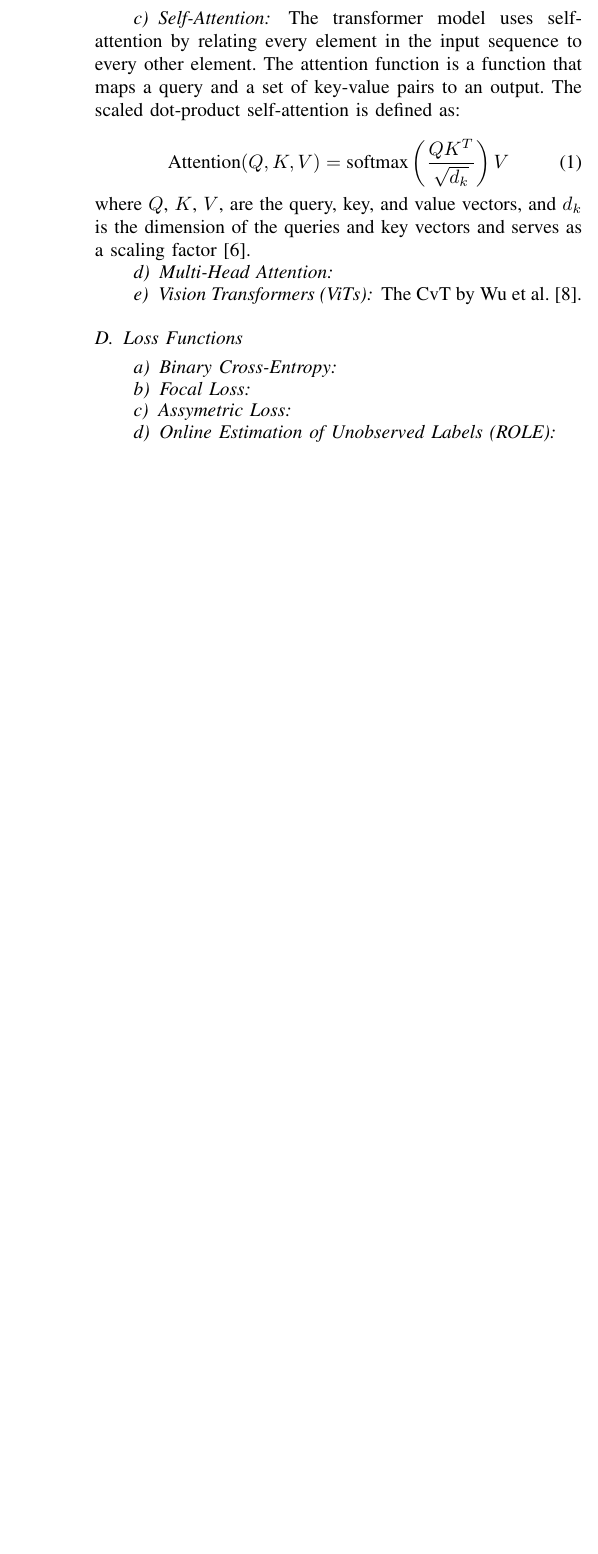
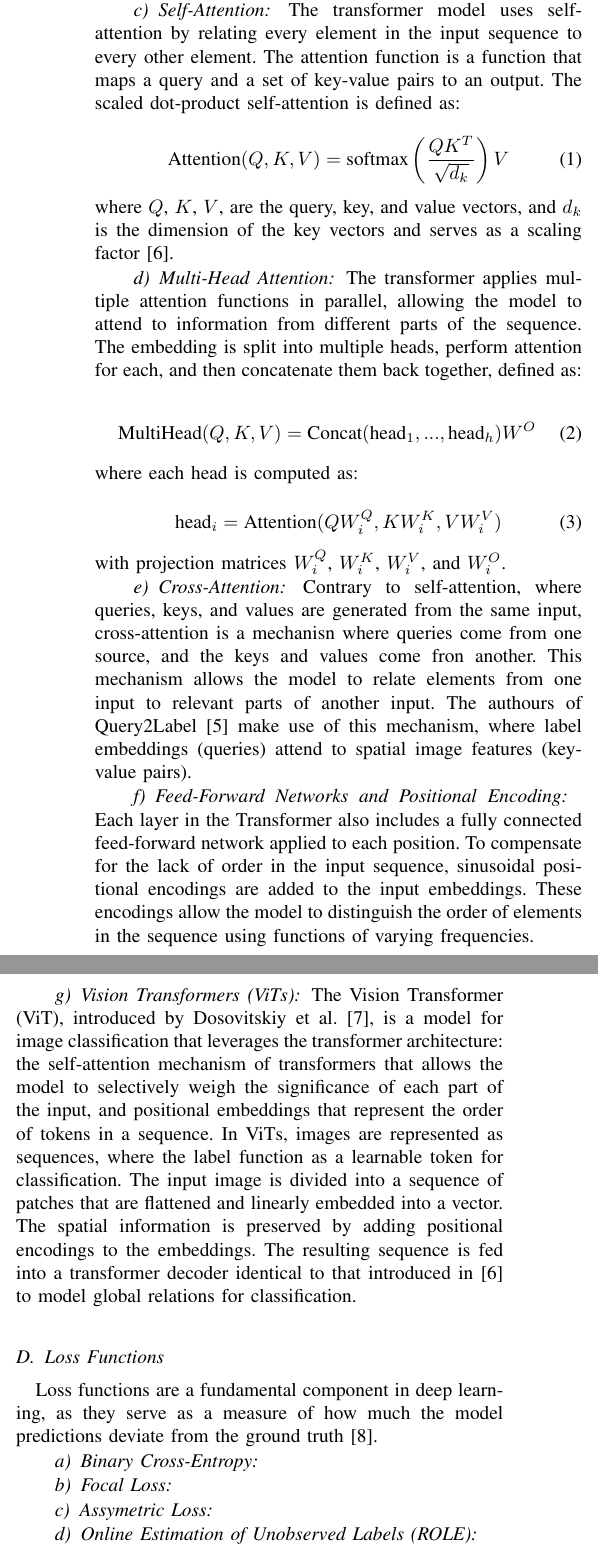
Before and after one commit to chrimidt/CV, a LaTeX paper (CV_Report.tex): part of one column of page 2 of 3 before the commit and two parts of the columns of page 2 of 4 after it, the two joined at a grey line, cut so that both start at the same text, the shorter picture padded with empty space. Compiled offline with pdfLaTeX.

Commit message:
transformers

```diff
--- a/CV_Report.tex
+++ b/CV_Report.tex
@@ -125,15 +135,35 @@ The transformer model uses self-attention by relating every element in the input
     \text{Attention}(Q,K,V) = \text{softmax}\left(\frac{QK^T}{\sqrt{d_k}}\right)V
 \end{equation}
 
-\noindent where $Q$, $K$, $V$, are the query, key, and value vectors, and $d_k$ is the dimension of the queries and key vectors and serves as a scaling factor \cite{vaswani2023attentionneed}.
-
-
+\noindent where $Q$, $K$, $V$, are the query, key, and value vectors, and $d_k$ is the dimension of the key vectors and serves as a scaling factor \cite{vaswani2023attentionneed}.
 
 \paragraph{Multi-Head Attention}
+The transformer applies multiple attention functions in parallel, allowing the model to attend to information from different parts of the sequence. The embedding is split into multiple heads, perform attention for each, and then concatenate them back together, defined as:
+
+\begin{equation}
+    \text{MultiHead}(Q,K,V) = \text{Concat}(\text{head}_1, ..., \text{head}_h)W^O
+\end{equation}
+
+\noindent where each head is computed as:
+
+\begin{equation}
+    \text{head}_i = \text{Attention}(QW^Q_i, KW^K_i, VW^V_i)
+\end{equation}
+
+\noindent with projection matrices $W_i^Q$, $W_i^K$, $W_i^V$, and $W_i^O$.
+
+\paragraph{Cross-Attention}
+Contrary to self-attention, where queries, keys, and values are generated from the same input, cross-attention is a mechanisn where queries come from one source, and the keys and values come fron another. This mechanism allows the model to relate elements from one input to relevant parts of another input. The authours of Query2Label \cite{Query2Label} make use of this mechanism, where label embeddings (queries) attend to spatial image features (key-value pairs).
+
+\paragraph{Feed-Forward Networks and Positional Encoding}
+Each layer in the Transformer also includes a fully connected feed-forward network applied to each position. To compensate for the lack of order in the input sequence, sinusoidal positional encodings are added to the input embeddings. These encodings allow the model to distinguish the order of elements in the sequence using functions of varying frequencies.
+
 \paragraph{Vision Transformers (ViTs)}
-The CvT by Wu et al. \cite{CvT}.
+The Vision Transformer (ViT), introduced by Dosovitskiy et al. \cite{dosovitskiy2021imageworth16x16words}, is a model for image classification that leverages the transformer architecture: the self-attention mechanism of transformers that allows the model to selectively weigh the significance of each part of the input, and positional embeddings that represent the order of tokens in a sequence. In ViTs, images are represented as sequences, where the label function as a learnable token for classification. The input image is divided into a sequence of patches that are flattened and linearly embedded into a vector. The spatial information is preserved by adding positional encodings to the embeddings. The resulting sequence is fed into a transformer decoder identical to that introduced in \cite{vaswani2023attentionneed} to model global relations for classification.
 
 \subsection{Loss Functions}
+Loss functions are a fundamental component in deep learning, as they serve as a measure of how much the model predictions deviate from the ground truth \cite{zhang2023dive}.
+
 \paragraph{Binary Cross-Entropy}
 \paragraph{Focal Loss}
 \paragraph{Assymetric Loss}
```
Also changed, not shown: references.bib (+10 -0 lines), CV_Report.pdf, CV_Report.tex (15 more changed lines).
